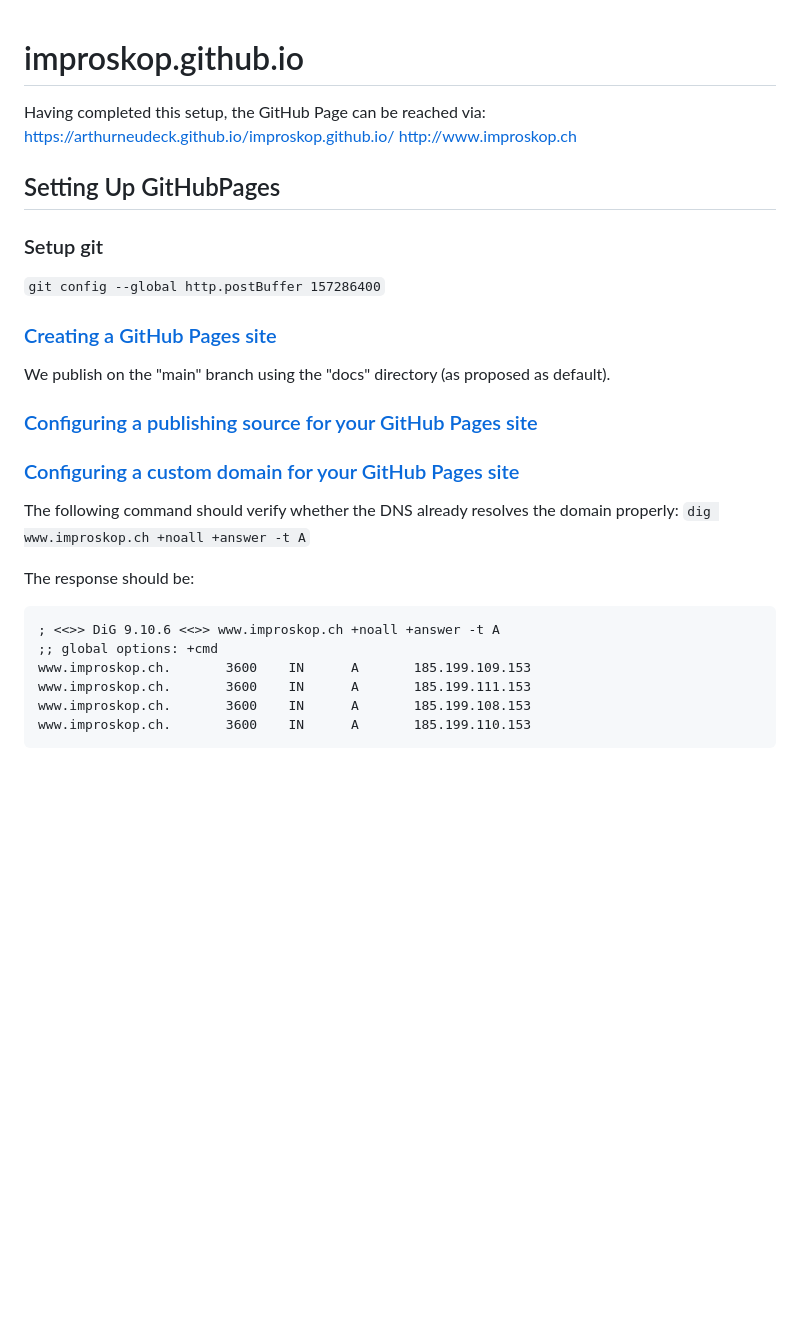
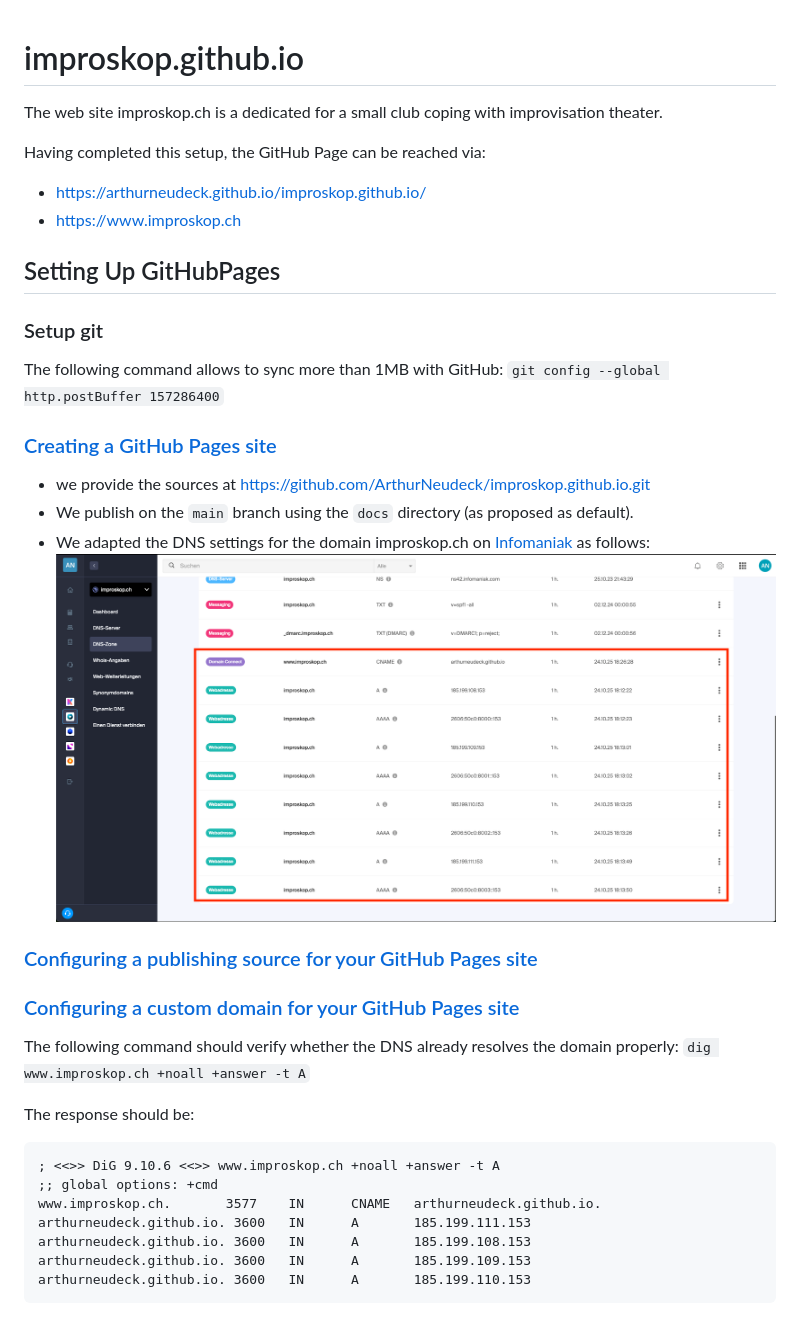
Before and after one commit to ArthurNeudeck/improskop.github.io, a Markdown page: README.md, the part around the change. Rendered like a GitHub page; pictures changed too: images/dns-domain.png (added); blank space fills up the shorter version.

Commit message:
#1: updated setup documentation

````diff
--- a/README.md
+++ b/README.md
@@ -1,14 +1,19 @@
 # improskop.github.io
+The web site improskop.ch is a dedicated for a small club coping with improvisation theater.
+
 Having completed this setup, the GitHub Page can be reached via:
-https://arthurneudeck.github.io/improskop.github.io/
-http://www.improskop.ch
+* https://arthurneudeck.github.io/improskop.github.io/
+* https://www.improskop.ch
 
 ## Setting Up GitHubPages
 ### Setup git
+The following command allows to sync more than 1MB with GitHub:
 ```git config --global http.postBuffer 157286400```
 
 ### [Creating a GitHub Pages site](https://docs.github.com/en/pages/getting-started-with-github-pages/creating-a-github-pages-site)
-We publish on the "main" branch using the "docs" directory (as proposed as default).
+* we provide the sources at https://github.com/ArthurNeudeck/improskop.github.io.git
+* We publish on the ```main``` branch using the ```docs``` directory (as proposed as default).
+* We adapted the DNS settings for the domain improskop.ch on [Infomaniak](https://manager.infomaniak.com/v3/293740/ng/domain/1614105/dns/manage-zone/list) as follows:<br/><img alt="DNS Settings" src="/images/dns-domain.png" width="800"/>
 
 ### [Configuring a publishing source for your GitHub Pages site](https://docs.github.com/en/pages/getting-started-with-github-pages/configuring-a-publishing-source-for-your-github-pages-site)
 
@@ -20,8 +25,9 @@ The response should be:
 ```
 ; <<>> DiG 9.10.6 <<>> www.improskop.ch +noall +answer -t A
 ;; global options: +cmd
-www.improskop.ch.       3600    IN      A       185.199.109.153
-www.improskop.ch.       3600    IN      A       185.199.111.153
-www.improskop.ch.       3600    IN      A       185.199.108.153
-www.improskop.ch.       3600    IN      A       185.199.110.153
+www.improskop.ch.       3577    IN      CNAME   arthurneudeck.github.io.
+arthurneudeck.github.io. 3600   IN      A       185.199.111.153
+arthurneudeck.github.io. 3600   IN      A       185.199.108.153
+arthurneudeck.github.io. 3600   IN      A       185.199.109.153
+arthurneudeck.github.io. 3600   IN      A       185.199.110.153
 ```
````
